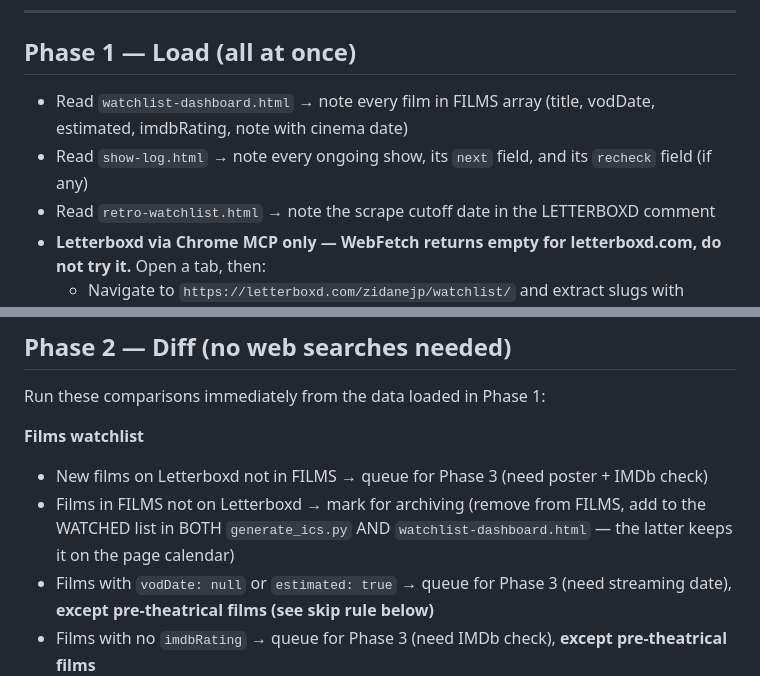
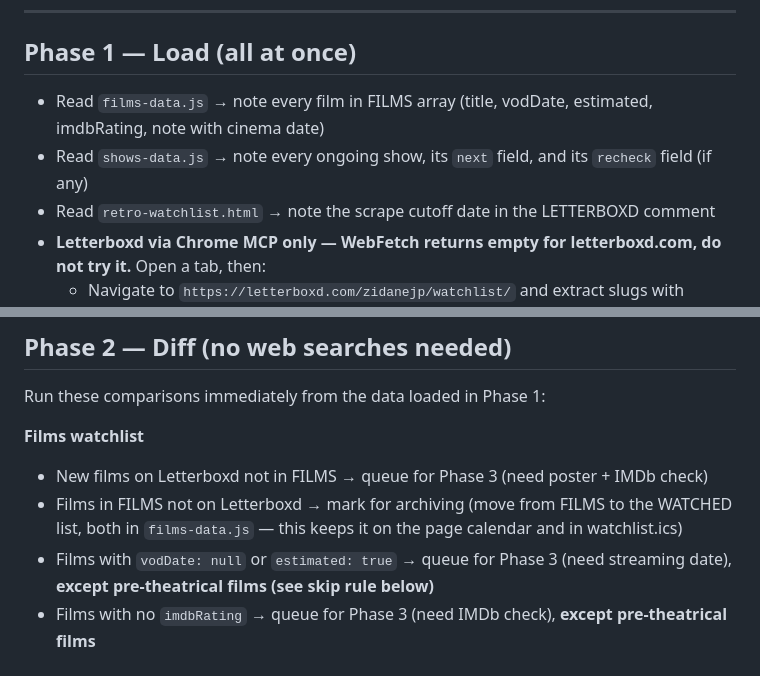
Before and after one commit to jplappage/dashboard, a Markdown page: REFRESH_INSTRUCTIONS.md, 2 parts joined by grey strips. Drawn GitHub-style.

Commit message:
update 01/07/2026 23:04:04.75

```diff
--- a/REFRESH_INSTRUCTIONS.md
+++ b/REFRESH_INSTRUCTIONS.md
@@ -6,8 +6,8 @@ Run all phases in order. Within each phase, do everything listed simultaneously.
 
 ## Phase 1 — Load (all at once)
 
-- Read `watchlist-dashboard.html` → note every film in FILMS array (title, vodDate, estimated, imdbRating, note with cinema date)
-- Read `show-log.html` → note every ongoing show, its `next` field, and its `recheck` field (if any)
+- Read `films-data.js` → note every film in FILMS array (title, vodDate, estimated, imdbRating, note with cinema date)
+- Read `shows-data.js` → note every ongoing show, its `next` field, and its `recheck` field (if any)
 - Read `retro-watchlist.html` → note the scrape cutoff date in the LETTERBOXD comment
 - **Letterboxd via Chrome MCP only — WebFetch returns empty for letterboxd.com, do not try it.**
   Open a tab, then:
@@ -25,7 +25,7 @@ Run these comparisons immediately from the data loaded in Phase 1:
 
 **Films watchlist**
 - New films on Letterboxd not in FILMS → queue for Phase 3 (need poster + IMDb check)
-- Films in FILMS not on Letterboxd → mark for archiving (remove from FILMS, add to the WATCHED list in BOTH `generate_ics.py` AND `watchlist-dashboard.html` — the latter keeps it on the page calendar)
+- Films in FILMS not on Letterboxd → mark for archiving (move from FILMS to the WATCHED list, both in `films-data.js` — this keeps it on the page calendar and in watchlist.ics)
 - Films with `vodDate: null` or `estimated: true` → queue for Phase 3 (need streaming date), **except pre-theatrical films (see skip rule below)**
 - Films with no `imdbRating` → queue for Phase 3 (need IMDb check), **except pre-theatrical films**
 
```
